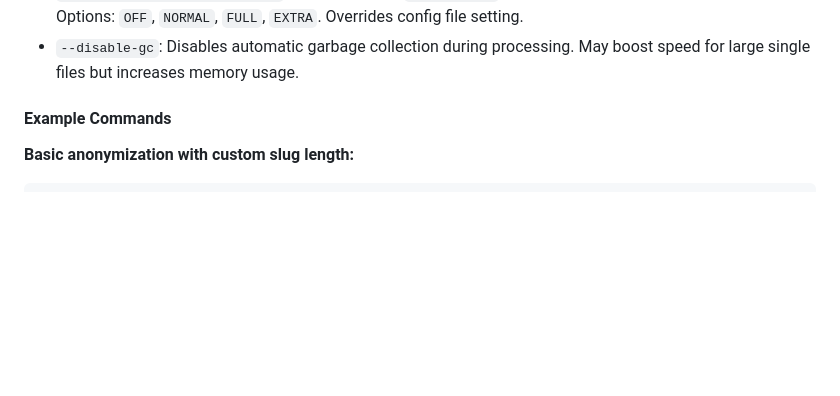
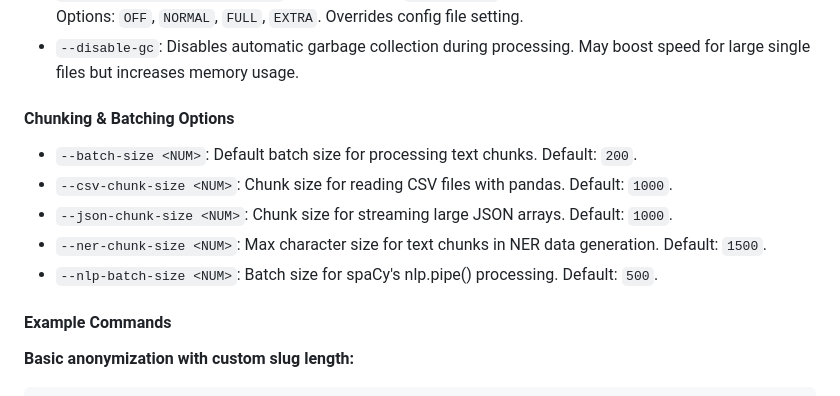
Before and after one commit to AnonShield/tool, a Markdown page: README.md, the part around the change. Drawn GitHub-style; blank space fills up the shorter version.

Commit message:
feat: Add chunking and batching options to README for enhanced processing control

```diff
--- a/README.md
+++ b/README.md
@@ -340,6 +340,14 @@ uv run anon.py --list-languages
 - `--db-mode <MODE>`: Sets the database mode. Options: `persistent` (saves to disk), `in-memory` (temporary database). Default: `persistent`.
 - `--db-synchronous-mode <MODE>`: Sets the SQLite `synchronous` PRAGMA for the database connection. Options: `OFF`, `NORMAL`, `FULL`, `EXTRA`. Overrides config file setting.
 - `--disable-gc`: Disables automatic garbage collection during processing. May boost speed for large single files but increases memory usage.
+
+#### Chunking & Batching Options
+
+- `--batch-size <NUM>`: Default batch size for processing text chunks. Default: `200`.
+- `--csv-chunk-size <NUM>`: Chunk size for reading CSV files with pandas. Default: `1000`.
+- `--json-chunk-size <NUM>`: Chunk size for streaming large JSON arrays. Default: `1000`.
+- `--ner-chunk-size <NUM>`: Max character size for text chunks in NER data generation. Default: `1500`.
+- `--nlp-batch-size <NUM>`: Batch size for spaCy's nlp.pipe() processing. Default: `500`.
 
 #### Example Commands
 
```
